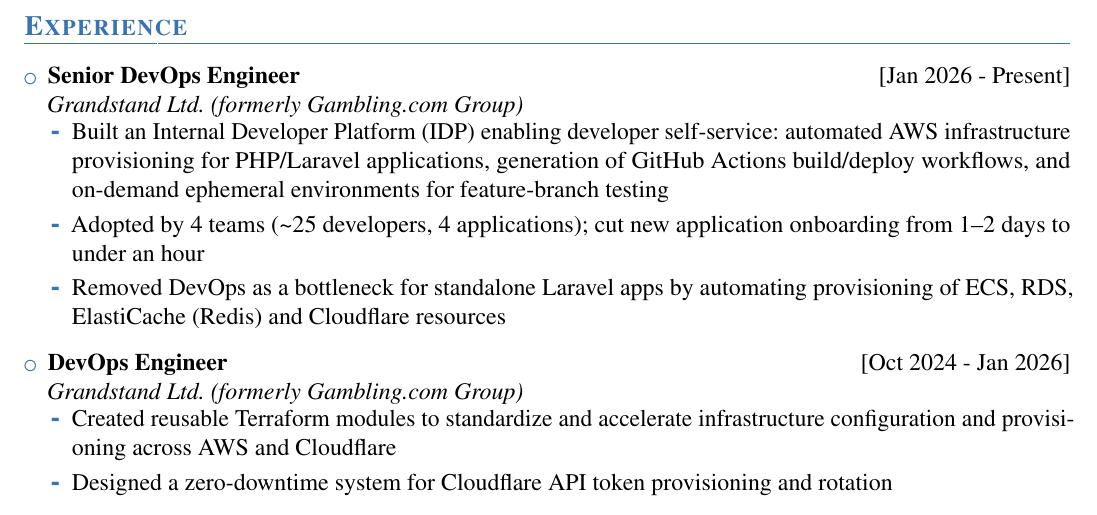
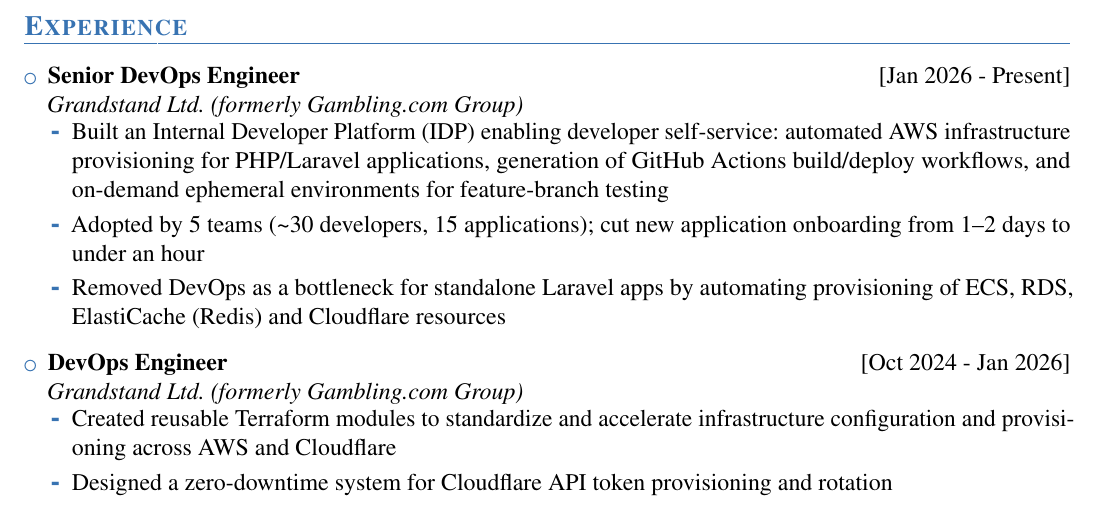
Before and after one commit to djordjetane/CV, a LaTeX CV (DjordjeTanaskovicCV.tex): part of the page, cut so that both start at the same text. Compiled offline with pdfLaTeX.

Commit message:
Update IDP adoption numbers: 5 teams, ~30 developers, 15 applications

```diff
--- a/DjordjeTanaskovicCV.tex
+++ b/DjordjeTanaskovicCV.tex
@@ -58,7 +58,7 @@
 		\vspace{-0.75em}
 		\setlength\itemsep{0.1em}
 		\item Built an Internal Developer Platform (IDP) enabling developer self-service: automated AWS infrastructure provisioning for PHP/Laravel applications, generation of GitHub Actions build/deploy workflows, and on-demand ephemeral environments for feature-branch testing
-		\item Adopted by 4 teams (\textasciitilde25 developers, 4 applications); cut new application onboarding from 1--2 days to under an hour
+		\item Adopted by 5 teams (\textasciitilde30 developers, 15 applications); cut new application onboarding from 1--2 days to under an hour
 		\item Removed DevOps as a bottleneck for standalone Laravel apps by automating provisioning of ECS, RDS, ElastiCache (Redis) and Cloudflare resources
 	\end{itemize}
 
```
